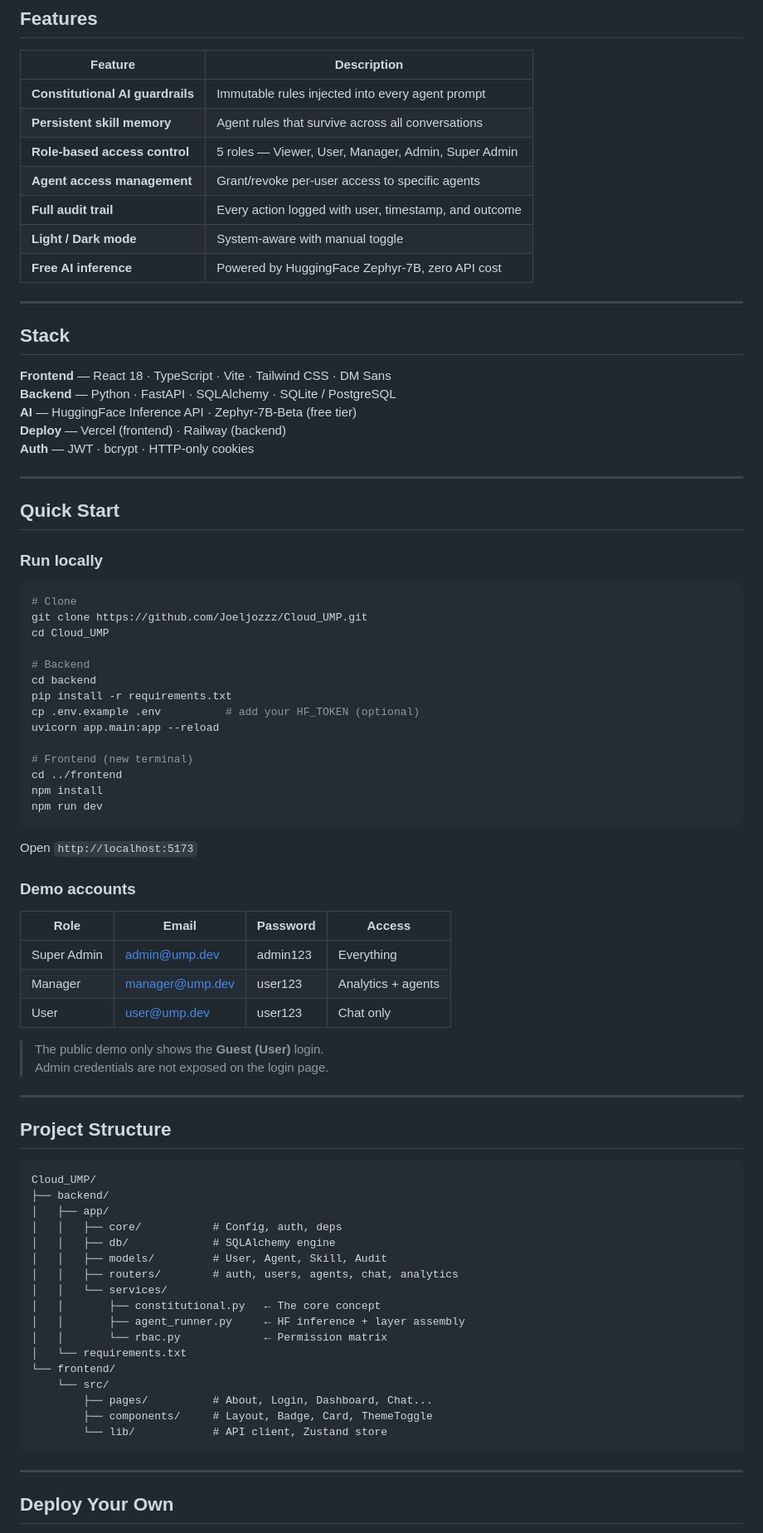
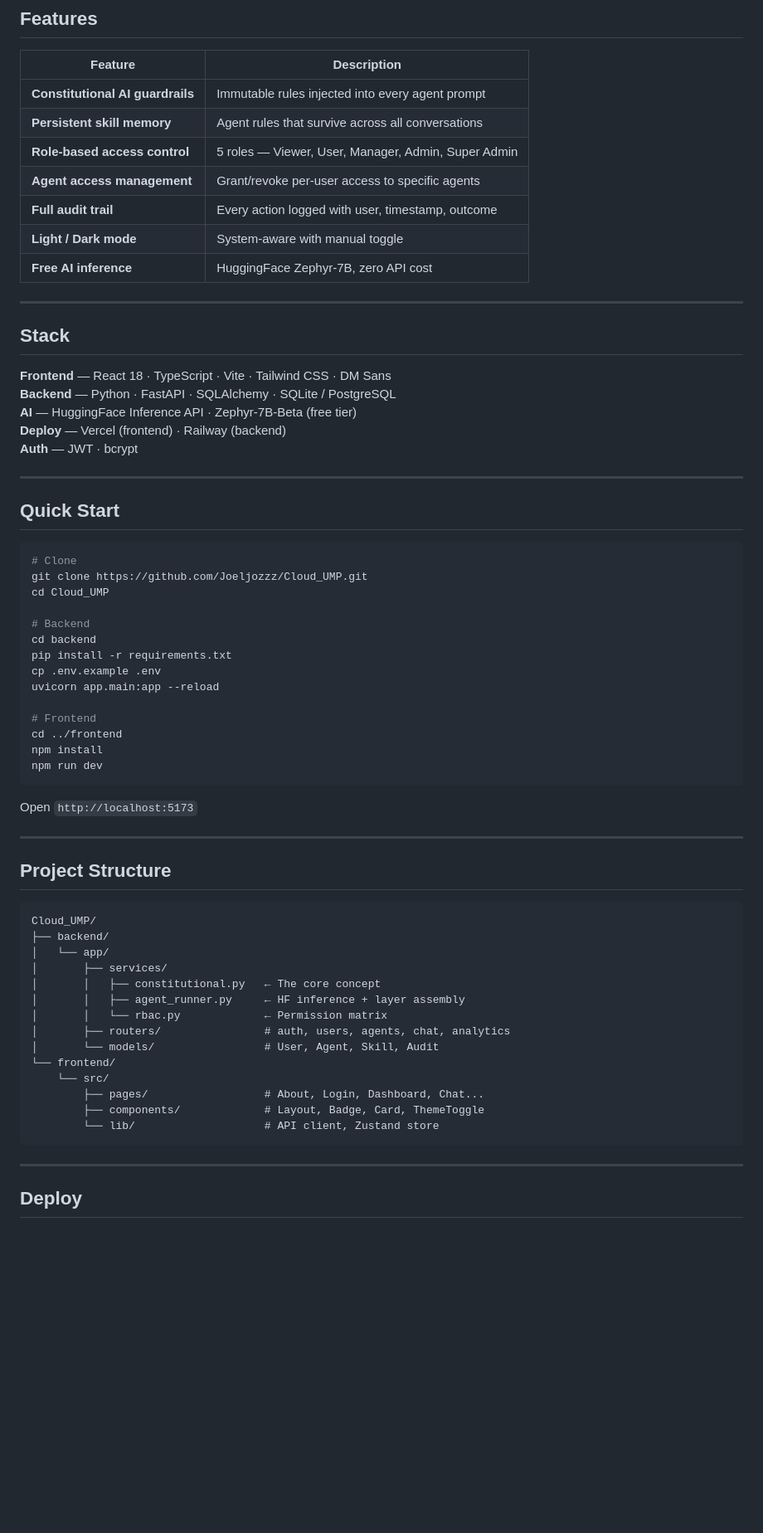
Before and after one commit to Joeljozzz/Cloud_UMP, a Markdown page: README.md, the part around one of its changes. Shown at 83% size. GitHub-like rendering; blank space fills up the shorter version.

````diff
--- a/README.md
+++ b/README.md
@@ -63,9 +65,9 @@ Cloud UMP demonstrates a three-layer constitutional model for AI access control.
 | **Persistent skill memory** | Agent rules that survive across all conversations |
 | **Role-based access control** | 5 roles — Viewer, User, Manager, Admin, Super Admin |
 | **Agent access management** | Grant/revoke per-user access to specific agents |
-| **Full audit trail** | Every action logged with user, timestamp, and outcome |
+| **Full audit trail** | Every action logged with user, timestamp, outcome |
 | **Light / Dark mode** | System-aware with manual toggle |
-| **Free AI inference** | Powered by HuggingFace Zephyr-7B, zero API cost |
+| **Free AI inference** | HuggingFace Zephyr-7B, zero API cost |
 
 ---
 
@@ -75,13 +77,11 @@ Cloud UMP demonstrates a three-layer constitutional model for AI access control.
 **Backend** — Python · FastAPI · SQLAlchemy · SQLite / PostgreSQL
 **AI** — HuggingFace Inference API · Zephyr-7B-Beta (free tier)
 **Deploy** — Vercel (frontend) · Railway (backend)
-**Auth** — JWT · bcrypt · HTTP-only cookies
+**Auth** — JWT · bcrypt
 
 ---
 
 ## Quick Start
-
-### Run locally
 
 ```bash
 # Clone
@@ -91,27 +91,16 @@ cd Cloud_UMP
 # Backend
 cd backend
 pip install -r requirements.txt
-cp .env.example .env          # add your HF_TOKEN (optional)
+cp .env.example .env
 uvicorn app.main:app --reload
 
-# Frontend (new terminal)
+# Frontend
 cd ../frontend
 npm install
 npm run dev
 ```
 
 Open `http://localhost:5173`
-
-### Demo accounts
-
-| Role | Email | Password | Access |
-|---|---|---|---|
-| Super Admin | admin@ump.dev | admin123 | Everything |
-| Manager | manager@ump.dev | user123 | Analytics + agents |
-| User | user@ump.dev | user123 | Chat only |
-
-> The public demo only shows the **Guest (User)** login.
-> Admin credentials are not exposed on the login page.
 
 ---
 
@@ -120,24 +109,21 @@ Open `http://localhost:5173`
 ```
 Cloud_UMP/
 ├── backend/
-│   ├── app/
-│   │   ├── core/           # Config, auth, deps
-│   │   ├── db/             # SQLAlchemy engine
-│   │   ├── models/         # User, Agent, Skill, Audit
-│   │   ├── routers/        # auth, users, agents, chat, analytics
-│   │   └── services/
-│   │       ├── constitutional.py   ← The core concept
-│   │       ├── agent_runner.py     ← HF inference + layer assembly
-│   │       └── rbac.py             ← Permission matrix
-│   └── requirements.txt
+│   └── app/
+│       ├── services/
+│       │   ├── constitutional.py   ← The core concept
+│       │   ├── agent_runner.py     ← HF inference + layer assembly
+│       │   └── rbac.py             ← Permission matrix
+│       ├── routers/                # auth, users, agents, chat, analytics
+│       └── models/                 # User, Agent, Skill, Audit
 └── frontend/
     └── src/
-        ├── pages/          # About, Login, Dashboard, Chat...
-        ├── components/     # Layout, Badge, Card, ThemeToggle
-        └── lib/            # API client, Zustand store
+        ├── pages/                  # About, Login, Dashboard, Chat...
+        ├── components/             # Layout, Badge, Card, ThemeToggle
+        └── lib/                    # API client, Zustand store
 ```
 
 ---
 
-## Deploy Your Own
+## Deploy
 
````
Also changed, not shown: other parts of README.md (+19 -55 lines).
